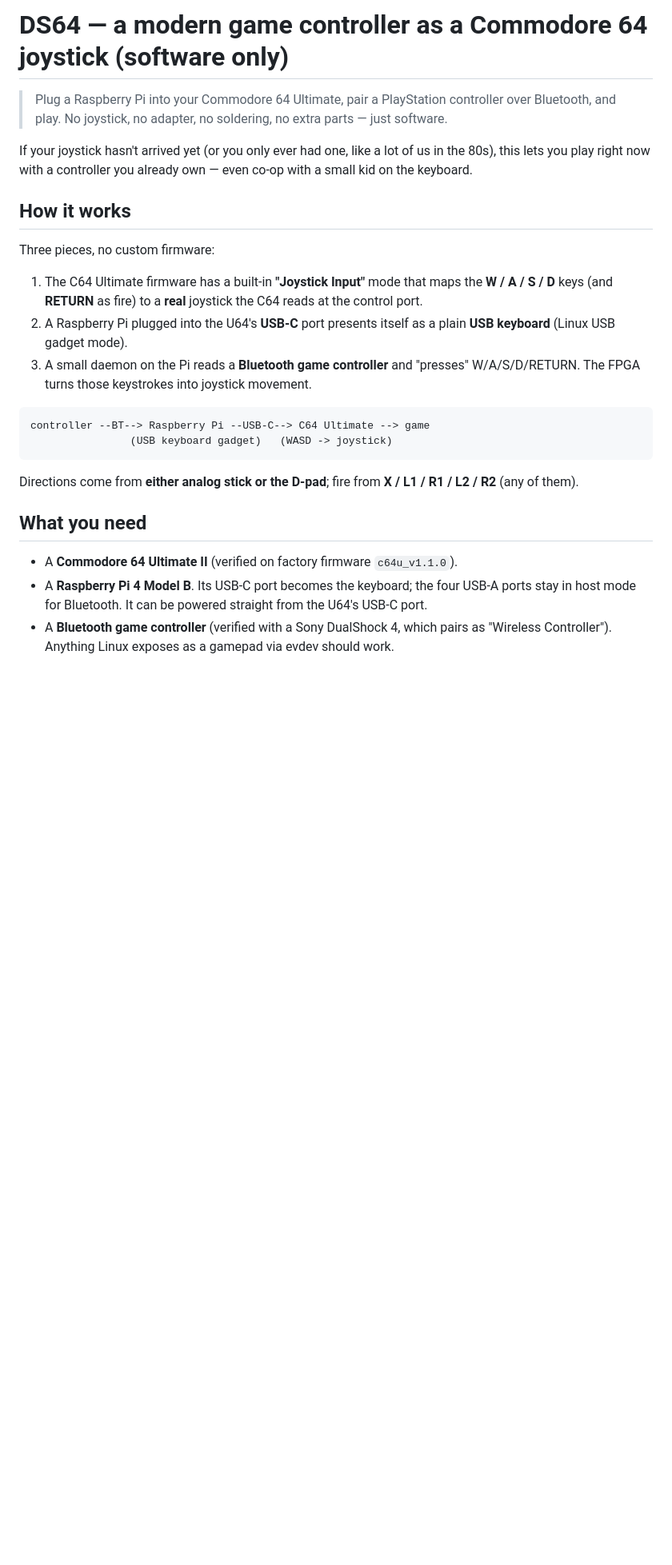
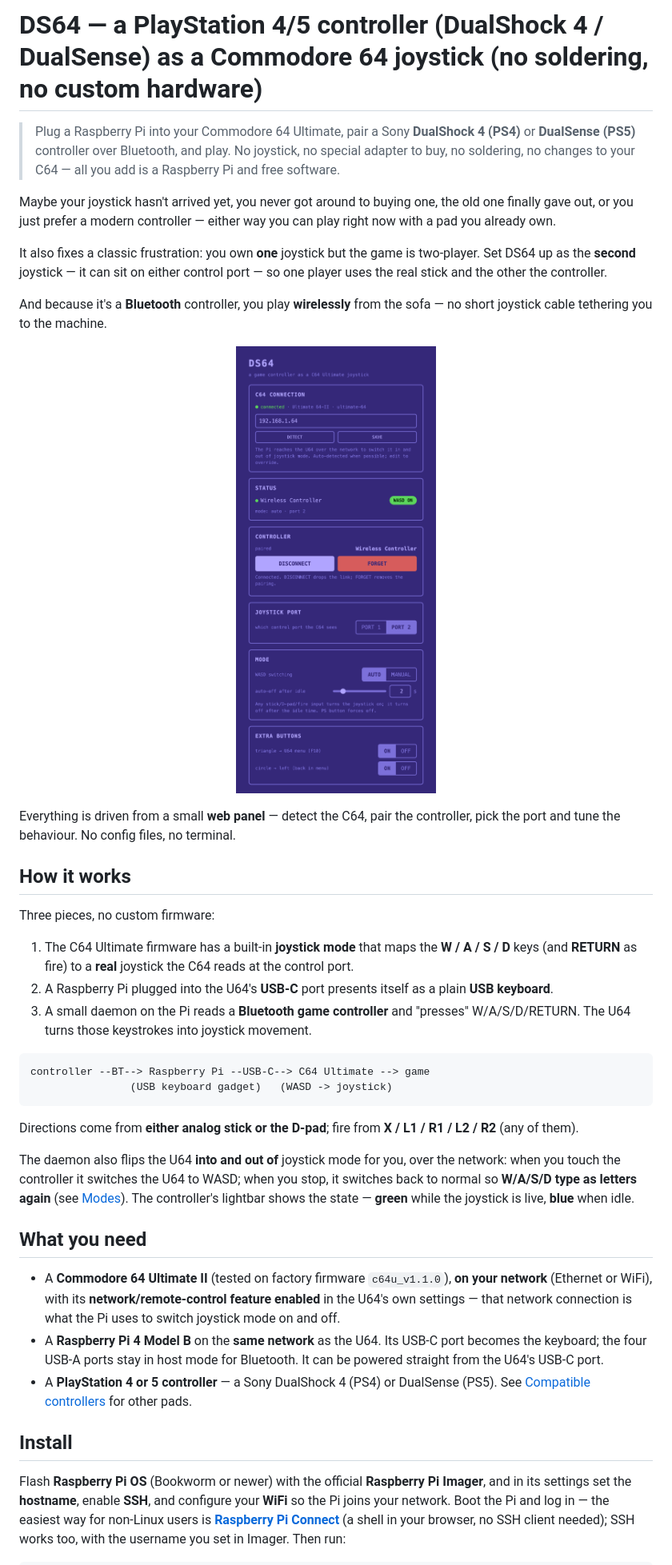
Before and after one commit to wallneradam/DS64, a Markdown page: README.md, the part around the change printed below. Shown: that part at 80% size. Drawn GitHub-style; pictures changed too: docs/web-ui.png (added); blank space fills up the shorter version.

Commit message:
docs: update README with detailed setup instructions and web UI image

````diff
--- a/README.md
+++ b/README.md
@@ -1,24 +1,39 @@
-# DS64 — a modern game controller as a Commodore 64 joystick (software only)
+# DS64 — a PlayStation 4/5 controller (DualShock 4 / DualSense) as a Commodore 64 joystick (no soldering, no custom hardware)
 
-> Plug a Raspberry Pi into your Commodore 64 Ultimate, pair a PlayStation
-> controller over Bluetooth, and play. No joystick, no adapter, no soldering,
-> no extra parts — just software.
+> Plug a Raspberry Pi into your Commodore 64 Ultimate, pair a Sony **DualShock 4
+> (PS4)** or **DualSense (PS5)** controller over Bluetooth, and play. No joystick,
+> no special adapter to buy, no soldering, no changes to your C64 — all you add is a
+> Raspberry Pi and free software.
 
-If your joystick hasn't arrived yet (or you only ever had one, like a lot of us
-in the 80s), this lets you play right now with a controller you already own —
-even co-op with a small kid on the keyboard.
+Maybe your joystick hasn't arrived yet, you never got around to buying one, the
+old one finally gave out, or you just prefer a modern controller — either way you
+can play right now with a pad you already own.
+
+It also fixes a classic frustration: you own **one** joystick but the game is
+two-player. Set DS64 up as the **second** joystick — it can sit on either control
+port — so one player uses the real stick and the other the controller.
+
+And because it's a **Bluetooth** controller, you play **wirelessly** from the
+sofa — no short joystick cable tethering you to the machine.
+
+<p align="center">
+  <img src="docs/web-ui.png" alt="The DS64 web panel: C64 connection, controller pairing, joystick port, auto/manual mode and extra buttons" width="360">
+</p>
+
+Everything is driven from a small **web panel** — detect the C64, pair the
+controller, pick the port and tune the behaviour. No config files, no terminal.
 
 ## How it works
 
 Three pieces, no custom firmware:
 
-1. The C64 Ultimate firmware has a built-in **"Joystick Input"** mode that maps
-   the **W / A / S / D** keys (and **RETURN** as fire) to a **real** joystick
-   the C64 reads at the control port.
+1. The C64 Ultimate firmware has a built-in **joystick mode** that maps the
+   **W / A / S / D** keys (and **RETURN** as fire) to a **real** joystick the C64
+   reads at the control port.
 2. A Raspberry Pi plugged into the U64's **USB-C** port presents itself as a
-   plain **USB keyboard** (Linux USB gadget mode).
+   plain **USB keyboard**.
 3. A small daemon on the Pi reads a **Bluetooth game controller** and "presses"
-   W/A/S/D/RETURN. The FPGA turns those keystrokes into joystick movement.
+   W/A/S/D/RETURN. The U64 turns those keystrokes into joystick movement.
 
 ```
 controller --BT--> Raspberry Pi --USB-C--> C64 Ultimate --> game
@@ -28,12 +43,30 @@ controller --BT--> Raspberry Pi --USB-C--> C64 Ultimate --> game
 Directions come from **either analog stick or the D-pad**; fire from
 **X / L1 / R1 / L2 / R2** (any of them).
 
+The daemon also flips the U64 **into and out of** joystick mode for you, over the
+network: when you touch the controller it switches the U64 to WASD; when you stop,
+it switches back to normal so **W/A/S/D type as letters again** (see
+[Modes](#modes-automatic-switching)). The controller's lightbar shows the state —
+**green** while the joystick is live, **blue** when idle.
+
 ## What you need
 
-- A **Commodore 64 Ultimate II** (verified on factory firmware `c64u_v1.1.0`).
-- A **Raspberry Pi 4 Model B**. Its USB-C port becomes the keyboard; the four
-  USB-A ports stay in host mode for Bluetooth. It can be powered straight from
-  the U64's USB-C port.
-- A **Bluetooth game controller** (verified with a Sony DualShock 4, which
-  pairs as "Wireless Controller"). Anything Linux exposes as a gamepad via
-  evdev should work.
+- A **Commodore 64 Ultimate II** (tested on factory firmware `c64u_v1.1.0`), **on
+  your network** (Ethernet or WiFi), with its **network/remote-control feature
+  enabled** in the U64's own settings — that network connection is what the Pi uses
+  to switch joystick mode on and off.
+- A **Raspberry Pi 4 Model B** on the **same network** as the U64. Its USB-C port
+  becomes the keyboard; the four USB-A ports stay in host mode for Bluetooth. It
+  can be powered straight from the U64's USB-C port.
+- A **PlayStation 4 or 5 controller** — a Sony DualShock 4 (PS4) or DualSense
+  (PS5). See [Compatible controllers](#compatible-controllers) for other pads.
+
+## Install
+
+Flash **Raspberry Pi OS** (Bookworm or newer) with the official **Raspberry Pi
+Imager**, and in its settings set the **hostname**, enable **SSH**, and configure
+your **WiFi** so the Pi joins your network. Boot the Pi and log in — the easiest
+way for non-Linux users is **[Raspberry Pi Connect](https://www.raspberrypi.com/software/connect/)**
+(a shell in your browser, no SSH client needed); SSH works too, with the username
+you set in Imager. Then run:
+
````
Also changed, not shown: other parts of README.md (+118 -86 lines).
